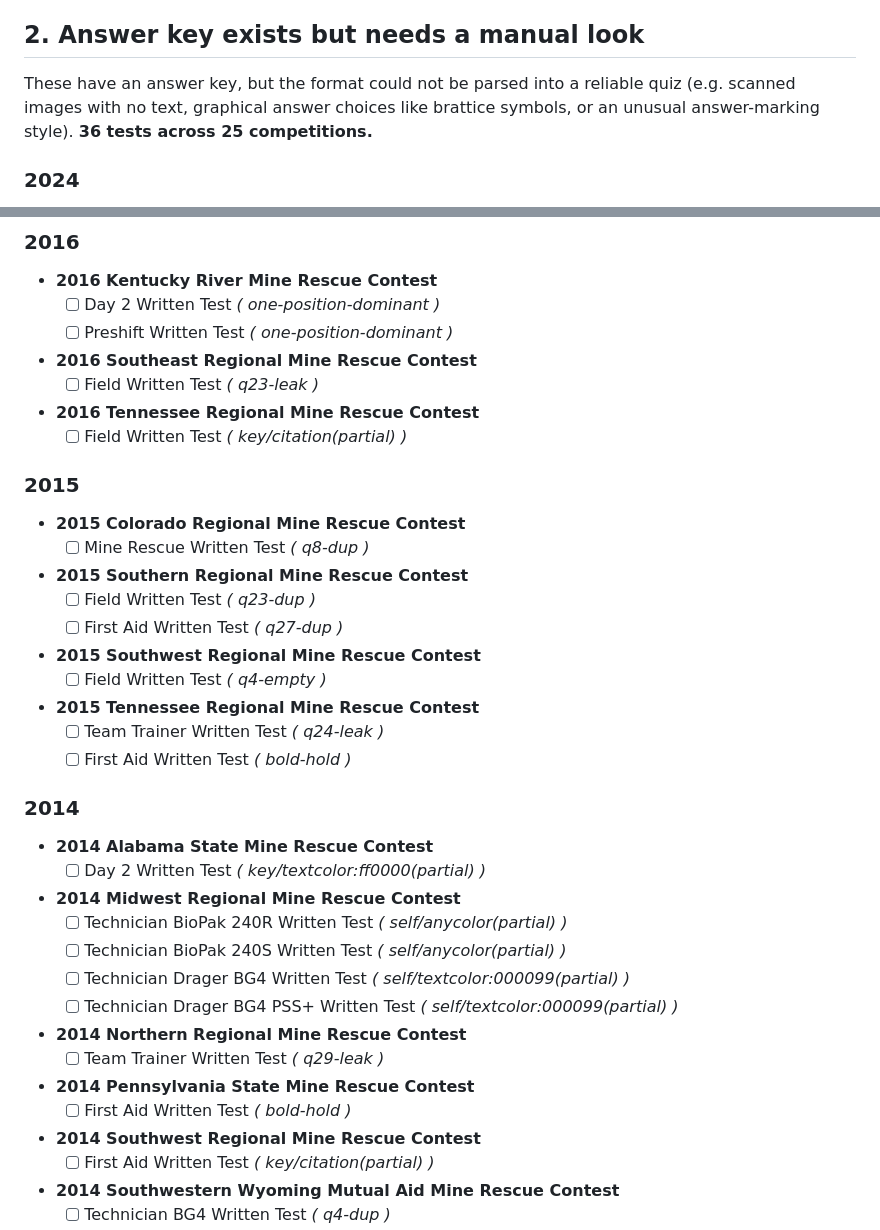
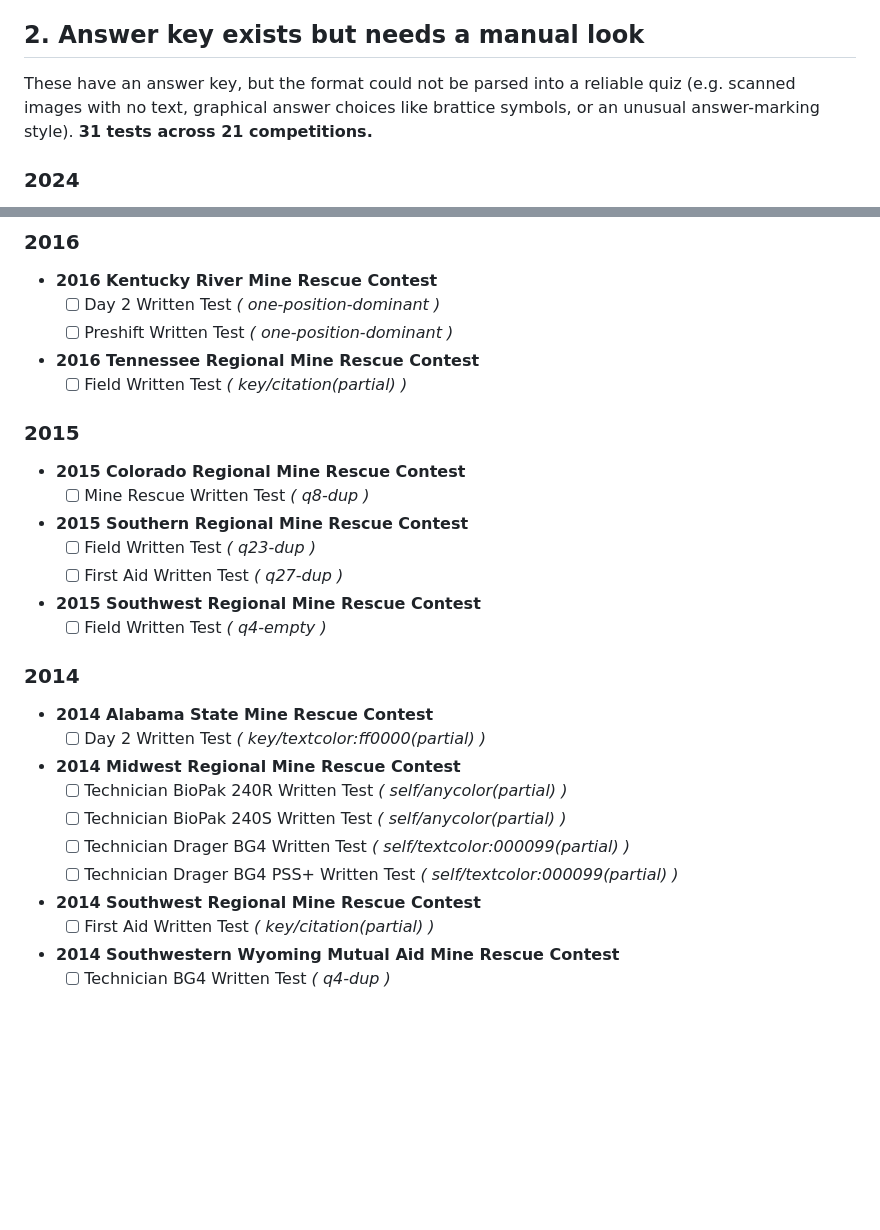
Before and after one commit to jakeolson657/Mine_Rescue_Center, a Markdown page: QUIZ_TODO.md, 2 parts joined by grey strips. Rendered like a GitHub page; blank space fills up the shorter version.

Commit message:
Recover more quizzes: allow bold-marked answers, fix leak false-positive
- Bold-only answer marking now loads when it validates cleanly and
  passes the skew/dup checks (verified bold reliably marks the answer,
  e.g. 2015 Tennessee First Aid); dropped the blanket bold-hold.
- The residual-leak sanity check now only fires on a TRAILING paren/
  bracket citation, so a legit mid-answer parenthetical ("... under 42
  CFR Part 84, Subpart H), and ...") is no longer mistaken for an
  appended citation and the quiz isn't wrongly held.

199 quizzes / 4563 questions, 0 trailing leaks, no skewed distributions.

Co-Authored-By: Claude Sonnet 5 <noreply@anthropic.com>

```diff
--- a/QUIZ_TODO.md
+++ b/QUIZ_TODO.md
@@ -199,7 +199,7 @@ These written tests have **no answer key** in the archive, so no quiz could be b
 
 ## 2. Answer key exists but needs a manual look
 
-These have an answer key, but the format could not be parsed into a reliable quiz (e.g. scanned images with no text, graphical answer choices like brattice symbols, or an unusual answer-marking style). **36 tests across 25 competitions.**
+These have an answer key, but the format could not be parsed into a reliable quiz (e.g. scanned images with no text, graphical answer choices like brattice symbols, or an unusual answer-marking style). **31 tests across 21 competitions.**
 
 
 ### 2024
@@ -240,8 +240,6 @@ These have an answer key, but the format could not be parsed into a reliable qui
 - **2016 Kentucky River Mine Rescue Contest**
   - [ ] Day 2 Written Test  _( one-position-dominant )_
   - [ ] Preshift Written Test  _( one-position-dominant )_
-- **2016 Southeast Regional Mine Rescue Contest**
-  - [ ] Field Written Test  _( q23-leak )_
 - **2016 Tennessee Regional Mine Rescue Contest**
   - [ ] Field Written Test  _( key/citation(partial) )_
 
@@ -254,9 +252,6 @@ These have an answer key, but the format could not be parsed into a reliable qui
   - [ ] First Aid Written Test  _( q27-dup )_
 - **2015 Southwest Regional Mine Rescue Contest**
   - [ ] Field Written Test  _( q4-empty )_
-- **2015 Tennessee Regional Mine Rescue Contest**
-  - [ ] Team Trainer Written Test  _( q24-leak )_
-  - [ ] First Aid Written Test  _( bold-hold )_
 
 ### 2014
 
@@ -267,10 +262,6 @@ These have an answer key, but the format could not be parsed into a reliable qui
   - [ ] Technician BioPak 240S Written Test  _( self/anycolor(partial) )_
   - [ ] Technician Drager BG4 Written Test  _( self/textcolor:000099(partial) )_
   - [ ] Technician Drager BG4 PSS+ Written Test  _( self/textcolor:000099(partial) )_
-- **2014 Northern Regional Mine Rescue Contest**
-  - [ ] Team Trainer Written Test  _( q29-leak )_
-- **2014 Pennsylvania State Mine Rescue Contest**
-  - [ ] First Aid Written Test  _( bold-hold )_
 - **2014 Southwest Regional Mine Rescue Contest**
   - [ ] First Aid Written Test  _( key/citation(partial) )_
 - **2014 Southwestern Wyoming Mutual Aid Mine Rescue Contest**
```
